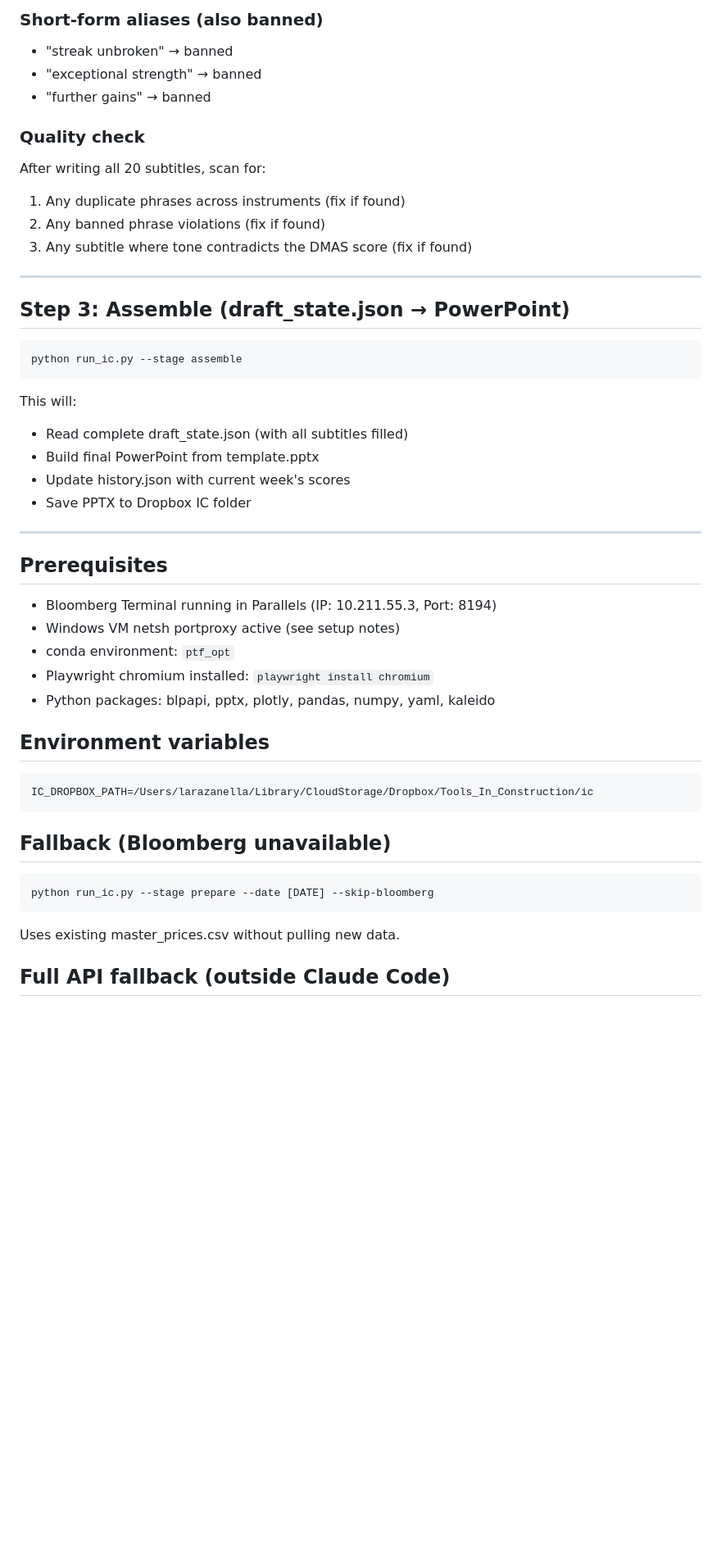
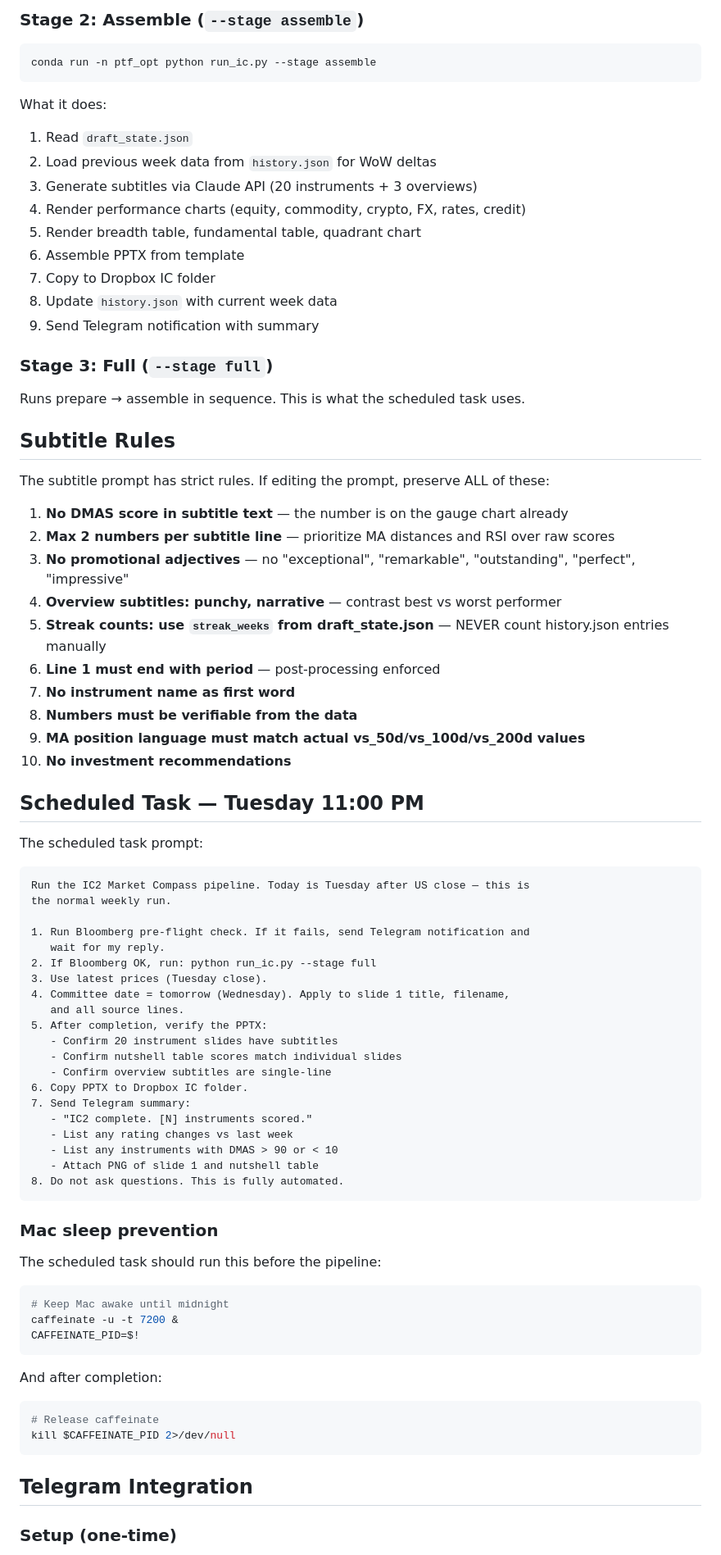
Before and after one commit to bibizaza/ic_technical, a Markdown page: SKILL.md, the part around one of its changes. Shown at 82% size. GitHub-like rendering; blank space fills up the shorter version.

````diff
--- a/SKILL.md
+++ b/SKILL.md
@@ -126,51 +143,84 @@ The tone should be a **senior portfolio manager briefing a client**, not a quant
-### Short-form aliases (also banned)
-- "streak unbroken" → banned
-- "exceptional strength" → banned
-- "further gains" → banned
-
-### Quality check
-After writing all 20 subtitles, scan for:
-1. Any duplicate phrases across instruments (fix if found)
-2. Any banned phrase violations (fix if found)
-3. Any subtitle where tone contradicts the DMAS score (fix if found)
-
----
-
-## Step 3: Assemble (draft_state.json → PowerPoint)
+### Stage 2: Assemble (`--stage assemble`)
 
 ```bash
-python run_ic.py --stage assemble
+conda run -n ptf_opt python run_ic.py --stage assemble
 ```
 
-This will:
-- Read complete draft_state.json (with all subtitles filled)
-- Build final PowerPoint from template.pptx
-- Update history.json with current week's scores
-- Save PPTX to Dropbox IC folder
+What it does:
+1. Read `draft_state.json`
+2. Load previous week data from `history.json` for WoW deltas
+3. Generate subtitles via Claude API (20 instruments + 3 overviews)
+4. Render performance charts (equity, commodity, crypto, FX, rates, credit)
+5. Render breadth table, fundamental table, quadrant chart
+6. Assemble PPTX from template
+7. Copy to Dropbox IC folder
+8. Update `history.json` with current week data
+9. Send Telegram notification with summary
 
----
+### Stage 3: Full (`--stage full`)
 
-## Prerequisites
+Runs prepare → assemble in sequence. This is what the scheduled task uses.
 
-- Bloomberg Terminal running in Parallels (IP: 10.211.55.3, Port: 8194)
-- Windows VM netsh portproxy active (see setup notes)
-- conda environment: `ptf_opt`
-- Playwright chromium installed: `playwright install chromium`
-- Python packages: blpapi, pptx, plotly, pandas, numpy, yaml, kaleido
+## Subtitle Rules
 
-## Environment variables
+The subtitle prompt has strict rules. If editing the prompt, preserve ALL of these:
+
+1. **No DMAS score in subtitle text** — the number is on the gauge chart already
+2. **Max 2 numbers per subtitle line** — prioritize MA distances and RSI over raw scores
+3. **No promotional adjectives** — no "exceptional", "remarkable", "outstanding", "perfect", "impressive"
+4. **Overview subtitles: punchy, narrative** — contrast best vs worst performer
+5. **Streak counts: use `streak_weeks` from draft_state.json** — NEVER count history.json entries manually
+6. **Line 1 must end with period** — post-processing enforced
+7. **No instrument name as first word**
+8. **Numbers must be verifiable from the data**
+9. **MA position language must match actual vs_50d/vs_100d/vs_200d values**
+10. **No investment recommendations**
+
+## Scheduled Task — Tuesday 11:00 PM
+
+The scheduled task prompt:
+
+```
+Run the IC2 Market Compass pipeline. Today is Tuesday after US close — this is
+the normal weekly run.
+
+1. Run Bloomberg pre-flight check. If it fails, send Telegram notification and
+   wait for my reply.
+2. If Bloomberg OK, run: python run_ic.py --stage full
+3. Use latest prices (Tuesday close).
+4. Committee date = tomorrow (Wednesday). Apply to slide 1 title, filename,
+   and all source lines.
+5. After completion, verify the PPTX:
+   - Confirm 20 instrument slides have subtitles
+   - Confirm nutshell table scores match individual slides
+   - Confirm overview subtitles are single-line
+6. Copy PPTX to Dropbox IC folder.
+7. Send Telegram summary:
+   - "IC2 complete. [N] instruments scored."
+   - List any rating changes vs last week
+   - List any instruments with DMAS > 90 or < 10
+   - Attach PNG of slide 1 and nutshell table
+8. Do not ask questions. This is fully automated.
+```
+
+### Mac sleep prevention
+
+The scheduled task should run this before the pipeline:
 
 ```bash
-IC_DROPBOX_PATH=/Users/larazanella/Library/CloudStorage/Dropbox/Tools_In_Construction/ic
+# Keep Mac awake until midnight
+caffeinate -u -t 7200 &
+CAFFEINATE_PID=$!
 ```
 
-## Fallback (Bloomberg unavailable)
+And after completion:
 
 ```bash
-python run_ic.py --stage prepare --date [DATE] --skip-bloomberg
+# Release caffeinate
+kill $CAFFEINATE_PID 2>/dev/null
 ```
 
-Uses existing master_prices.csv without pulling new data.
+## Telegram Integration
 
-## Full API fallback (outside Claude Code)
+### Setup (one-time)
 
````
Also changed, not shown: other parts of SKILL.md (+219 -121 lines).
